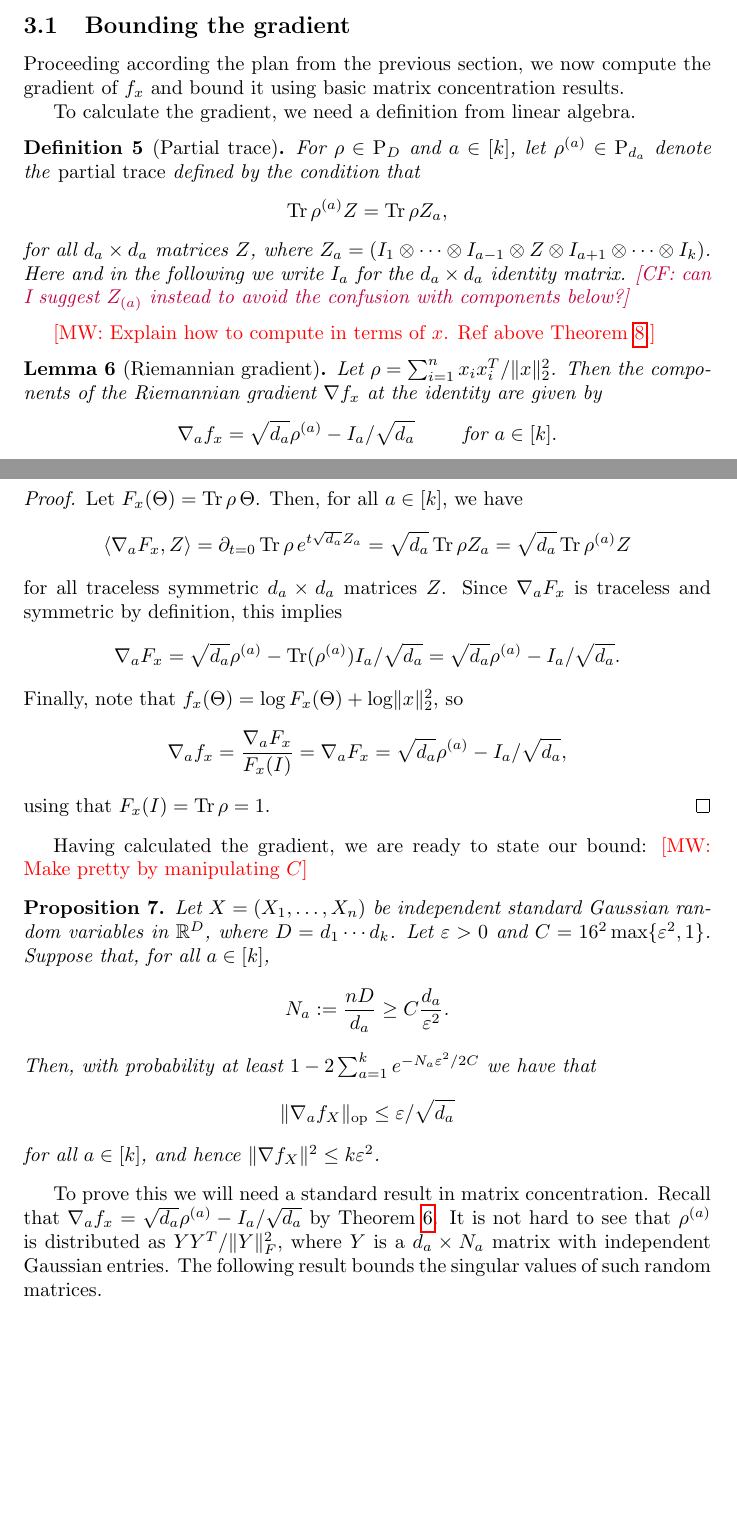
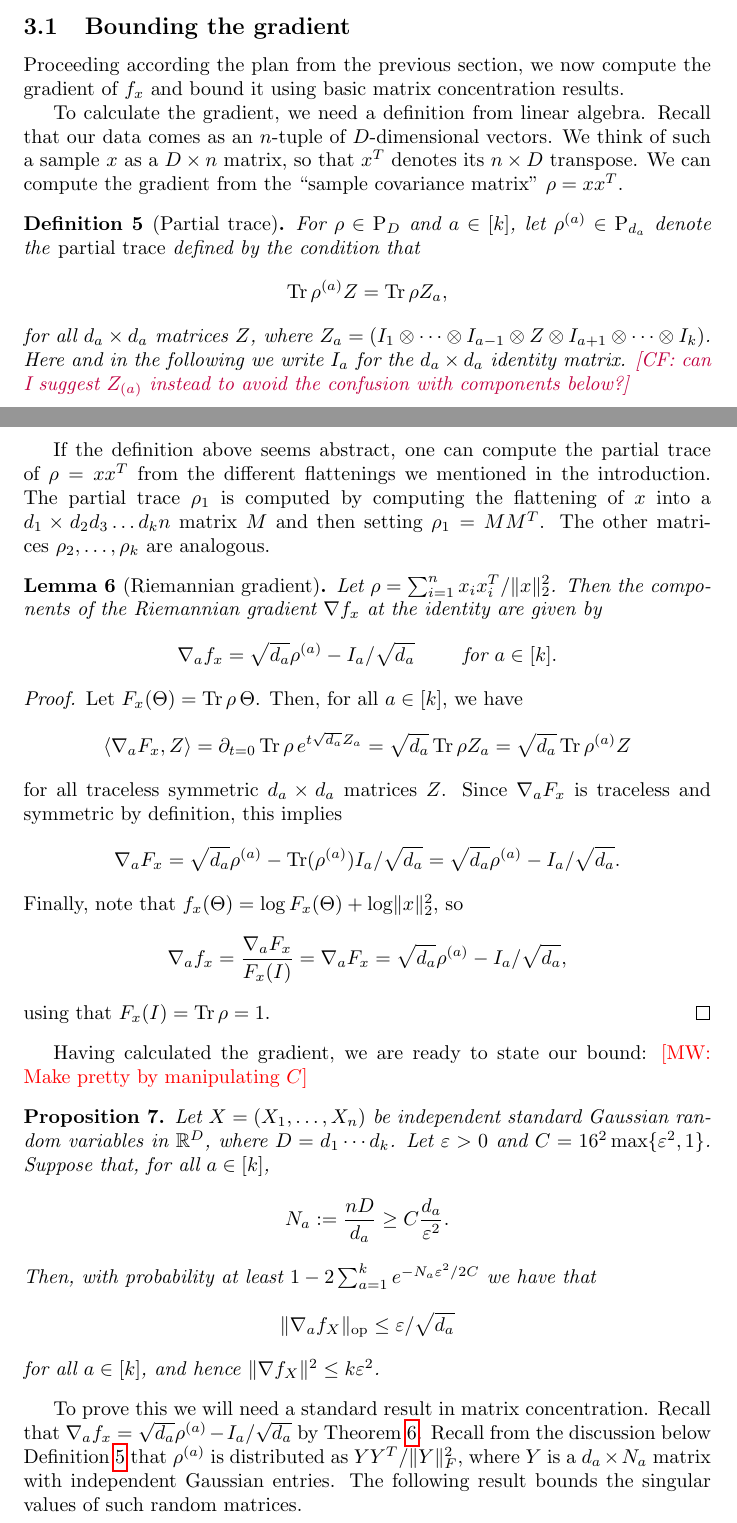
Before and after one commit to colefranks/MatrixNormalShrinkFlop, a LaTeX document (tensor-mle.tex): two parts of pages 12 and 13 of 44, joined at a grey line, cut so that both start at the same text, the shorter picture padded with empty space. Compiled offline with pdfLaTeX.

Commit message:
some stuff on 3.1

```diff
--- a/tensor-mle.tex
+++ b/tensor-mle.tex
@@ -499,7 +502,8 @@ One may think of \cref{eq:f extension} as proportional, up to an additive consta
 %-----------------------------------------------------------------------------
 Proceeding according the plan from the previous section, we now compute the gradient of $f_{\samp}$ and bound it using basic matrix concentration results.
 
-To calculate the gradient, we need a definition from linear algebra.
+To calculate the gradient, we need a definition from linear algebra. Recall that our data comes as an $n$-tuple of $D$-dimensional vectors. We think of such a sample $\samp$ as a $D \times n$ matrix, so that $\samp^T$ denotes its $n \times D$ transpose. We can compute the gradient from the ``sample covariance matrix" $\rho = \samp \samp^T$.
+%Think of $\rv$ as $D \times n$ matrix, $\rho = \rv\rv^T,xx^T$ etc.
 
 \begin{definition}[Partial trace]\label{def:single marginal}
 For $\rho \in \PD_D$ and $a\in[k]$, let $\rho^{(a)} \in \PD_{d_a}$ denote the \emph{partial trace} defined by the condition that
@@ -510,7 +514,9 @@ for all $d_a \times d_a$ matrices $Z$, where $Z_a = (I_1 \ot \cdots \ot I_{a-1}
 Here and in the following we write $I_a$ for the $d_a\times d_a$ identity matrix. \CF{can I suggest $Z_{(a)}$ instead to avoid the confusion with components below?}
 \end{definition}
 
-\MW{Explain how to compute in terms of $\samp$. Ref above \cref{cor:vershynin}.}
+If the definition above seems abstract, one can compute the partial trace of $\rho = \samp \samp^T$ from the different flattenings we mentioned in the introduction. The partial trace $\rho_1$ is computed by computing the flattening of $\samp$ into a $d_1\times d_2 d_3 \dots d_k n$ matrix $M$ and then setting $\rho_1 = M M^T$. The other matrices $\rho_2, \dots, \rho_k$ are analogous.
+
+%\MW{Explain how to compute in terms of $\samp$. Ref above \cref{cor:vershynin}.}
 
 \begin{lemma}[Riemannian gradient]\label{lem:gradient}
 Let $\rho = \sum_{i=1}^n \samp_i \samp_i^T / \norm{\samp}_2^2$.
@@ -565,7 +571,7 @@ for all $a\in[k]$, and hence $\norm{\nabla f_{\rv}}^2 \leq k \eps^2$.
 
 To prove this we will need a standard result in matrix concentration.
 Recall that $\nabla_a f_{\samp} = \sqrt{d_a} \rho^{(a)} - I_a/\sqrt{d_a}$ by \cref{lem:gradient}.
-It is not hard to see that $\rho^{(a)}$ is distributed as $Y Y^T / \norm{Y}_F^2$, where $Y$ is a $d_a \times N_a$ matrix with independent Gaussian entries.
+Recall from the discussion below \cref{def:single marginal} that $\rho^{(a)}$ is distributed as $Y Y^T / \norm{Y}_F^2$, where $Y$ is a $d_a \times N_a$ matrix with independent Gaussian entries.
 The following result bounds the singular values of such random matrices.
 
 \begin{theorem}[Corollary 5.35 of \cite{vershynin2010introduction}]\label{cor:vershynin}
```
Also changed, not shown: tensor-mle.tex (9 more changed lines).
